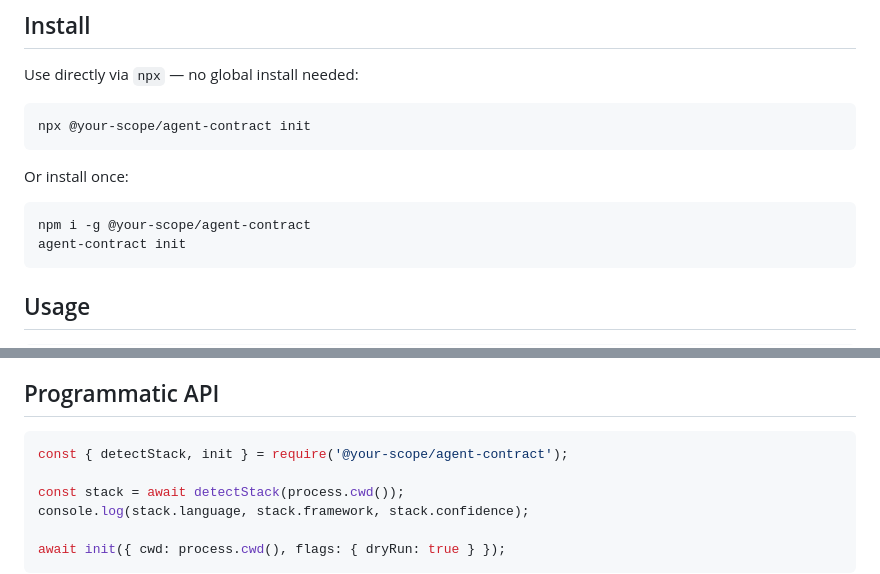
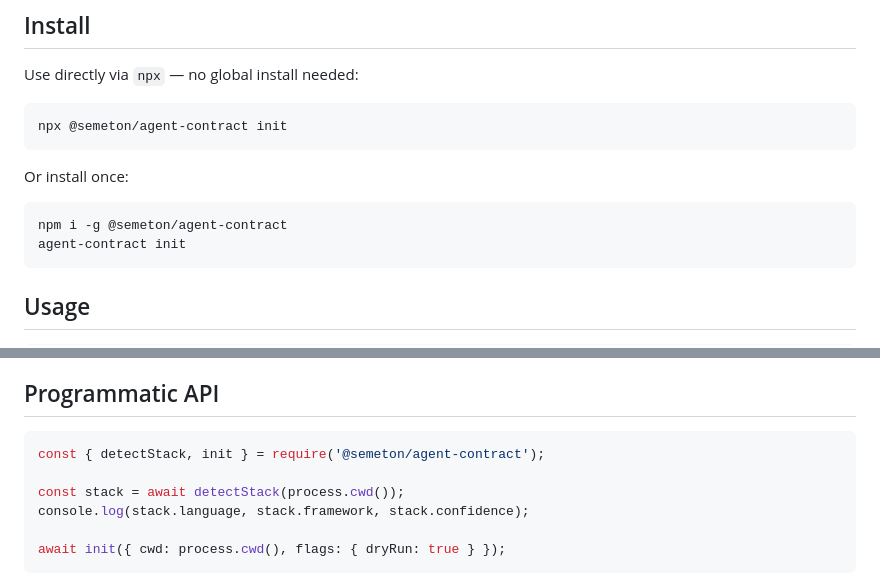
Before and after one commit to Semeton/agent-contract, a Markdown page: README.md, 2 parts joined by grey strips. GitHub-like rendering.

````diff
--- a/README.md
+++ b/README.md
@@ -19,13 +19,13 @@ The premise: you can't make non-deterministic agents deterministic. You can make
 Use directly via `npx` — no global install needed:
 
 ```bash
-npx @your-scope/agent-contract init
+npx @semeton/agent-contract init
 ```
 
 Or install once:
 
 ```bash
-npm i -g @your-scope/agent-contract
+npm i -g @semeton/agent-contract
 agent-contract init
 ```
 
@@ -120,7 +120,7 @@ Re-running `init` is safe:
 ## Programmatic API
 
 ```js
-const { detectStack, init } = require('@your-scope/agent-contract');
+const { detectStack, init } = require('@semeton/agent-contract');
 
 const stack = await detectStack(process.cwd());
 console.log(stack.language, stack.framework, stack.confidence);
````
